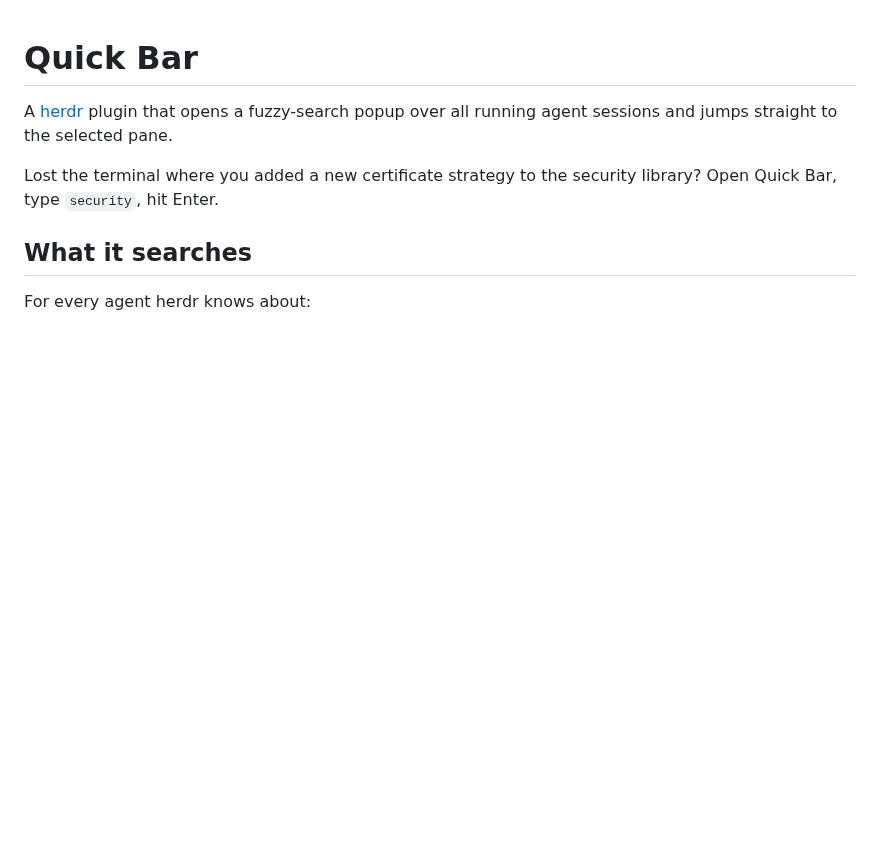
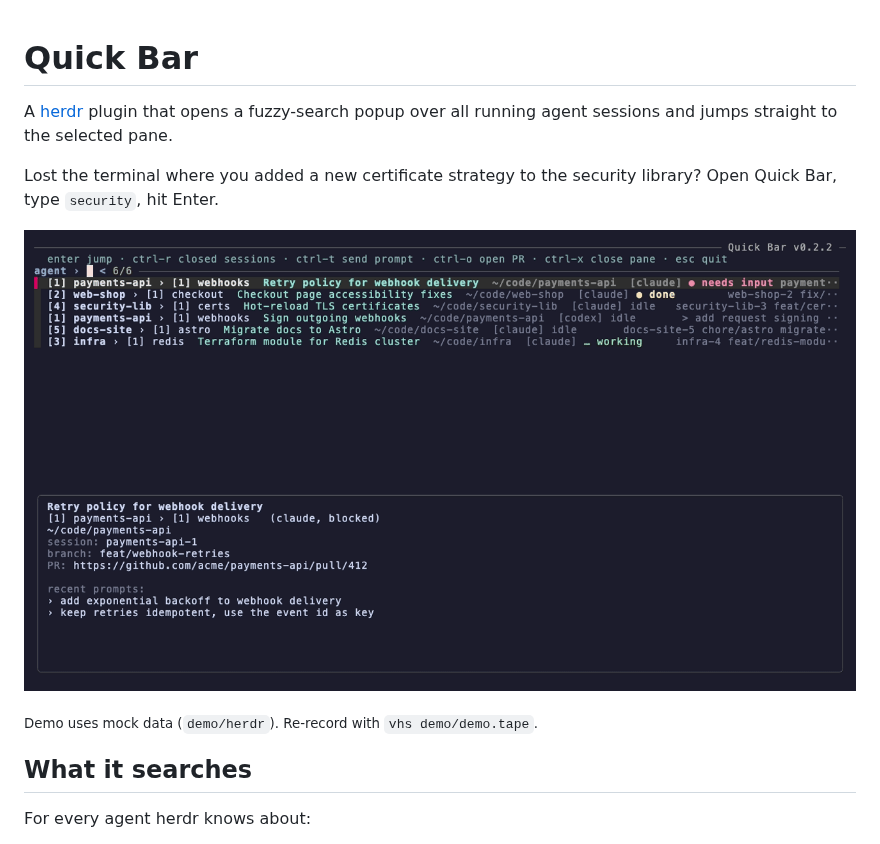
Before and after one commit to Benny93/herdr-quick-bar, a Markdown page: README.md, the part around the change. Drawn GitHub-style; pictures changed too: demo/quick-bar.gif (added); blank space fills up the shorter version.

Commit message:
Add demo GIF recorded from mock data
demo/herdr fakes the herdr CLI and writes a fake Claude config dir, so
the real quick_bar.py runs against made-up projects only. demo/demo.tape
re-records the GIF with vhs.

Co-Authored-By: Claude Opus 5.5 <noreply@anthropic.com>

```diff
--- a/README.md
+++ b/README.md
@@ -3,6 +3,10 @@
 A [herdr](https://herdr.dev) plugin that opens a fuzzy-search popup over all running agent sessions and jumps straight to the selected pane.
 
 Lost the terminal where you added a new certificate strategy to the security library? Open Quick Bar, type `security`, hit Enter.
+
+![Quick Bar demo](demo/quick-bar.gif)
+
+<sub>Demo uses mock data (`demo/herdr`). Re-record with `vhs demo/demo.tape`.</sub>
 
 ## What it searches
 
```
Also changed, not shown: 2 other files.
